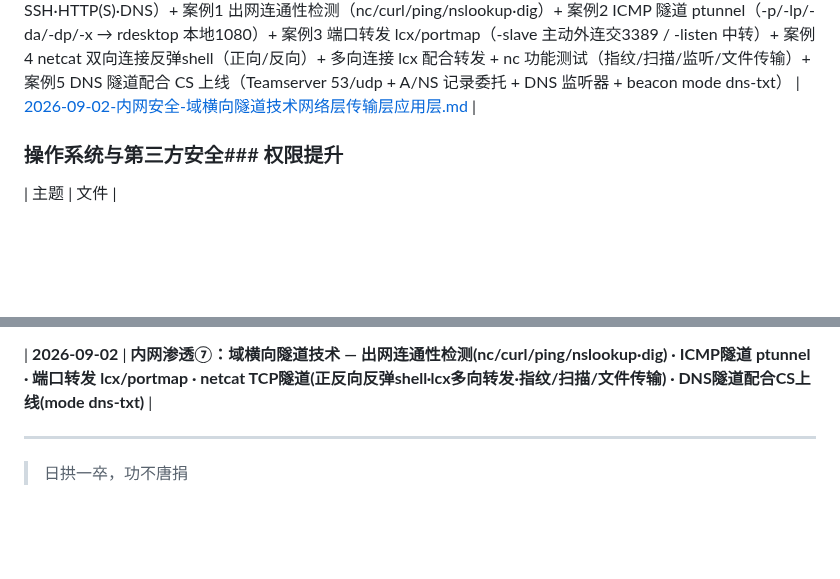
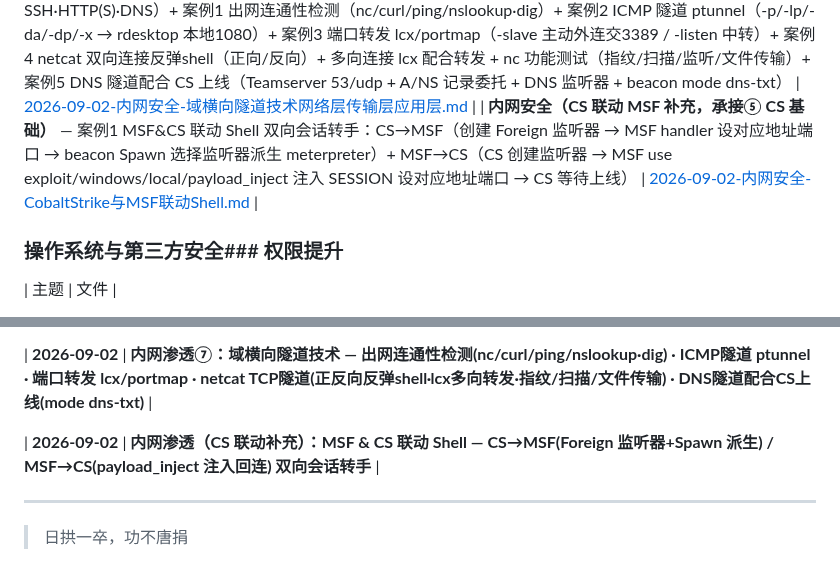
Before and after one commit to Monney-sys/daily-learning, a Markdown page: README.md, 2 parts joined by grey strips. Drawn GitHub-style; blank space fills up the shorter version.

Commit message:
学习笔记: 2026-09-02 内网安全补充- MSF&CobaltStrike联动Shell(CS->MSF Foreign监听器+Spawn / MSF->CS payload_inject注入) + README/OQ 索引更新

```diff
--- a/README.md
+++ b/README.md
@@ -288,6 +288,7 @@
 
 | **内网安全⑥（穿透代理/横向漫游）** — 基础（内外网/双内网通信/正向反向）+ 导图（解决三场景·方向·工具 8 件）+ 案例1 Ngrok 免费穿透（sunny+域名 lhost）+ 案例2 Frp 自建跳板（frps 6677/frpc remote_port 6000）+ 案例3 CFS 三层漫游（TP5_RCE→SQL注入→bind 正向+autoroute+socks4a→proxychains→MS17010 三 Flag）+ proxychains/Proxifier 代理使用 | [2026-09-01-内网安全-域横向漫游Socket穿透代理隧道技术.md](./2026-09-01-内网安全-域横向漫游Socket穿透代理隧道技术.md) |
 | **内网安全⑦（域横向隧道技术）** — 必备知识点 3 问（代理vs隧道/解决什么/前期必备条件）+ 隧道定义（用防火墙放行协议封装穿过边界→还原）+ 三层分类总览（网络层 IPv6·ICMP·GRE / 传输层 TCP·UDP·常规端口转发 / 应用层 SSH·HTTP(S)·DNS）+ 案例1 出网连通性检测（nc/curl/ping/nslookup·dig）+ 案例2 ICMP 隧道 ptunnel（-p/-lp/-da/-dp/-x → rdesktop 本地1080）+ 案例3 端口转发 lcx/portmap（-slave 主动外连交3389 / -listen 中转）+ 案例4 netcat 双向连接反弹shell（正向/反向）+ 多向连接 lcx 配合转发 + nc 功能测试（指纹/扫描/监听/文件传输）+ 案例5 DNS 隧道配合 CS 上线（Teamserver 53/udp + A/NS 记录委托 + DNS 监听器 + beacon mode dns-txt） | [2026-09-02-内网安全-域横向隧道技术网络层传输层应用层.md](./2026-09-02-内网安全-域横向隧道技术网络层传输层应用层.md) |
+| **内网安全（CS 联动 MSF 补充，承接⑤ CS 基础）** — 案例1 MSF&CS 联动 Shell 双向会话转手：CS→MSF（创建 Foreign 监听器 → MSF handler 设对应地址端口 → beacon Spawn 选择监听器派生 meterpreter）+ MSF→CS（CS 创建监听器 → MSF use exploit/windows/local/payload_inject 注入 SESSION 设对应地址端口 → CS 等待上线） | [2026-09-02-内网安全-CobaltStrike与MSF联动Shell.md](./2026-09-02-内网安全-CobaltStrike与MSF联动Shell.md) |
 
 
 
@@ -439,6 +440,8 @@
 
 | **2026-09-02** | **内网渗透⑦：域横向隧道技术 — 出网连通性检测(nc/curl/ping/nslookup·dig) · ICMP隧道 ptunnel · 端口转发 lcx/portmap · netcat TCP隧道(正反向反弹shell·lcx多向转发·指纹/扫描/文件传输) · DNS隧道配合CS上线(mode dns-txt)** |
 
+| **2026-09-02** | **内网渗透（CS 联动补充）：MSF & CS 联动 Shell — CS→MSF(Foreign 监听器+Spawn 派生) / MSF→CS(payload_inject 注入回连) 双向会话转手** |
+
 
 
 ---
```
Also changed, not shown: 2026-09-02-内网安全-CobaltStrike与MSF联动Shell.md (added, +76 -0 lines), OPEN-QUESTIONS.md (+2 -0 lines).
